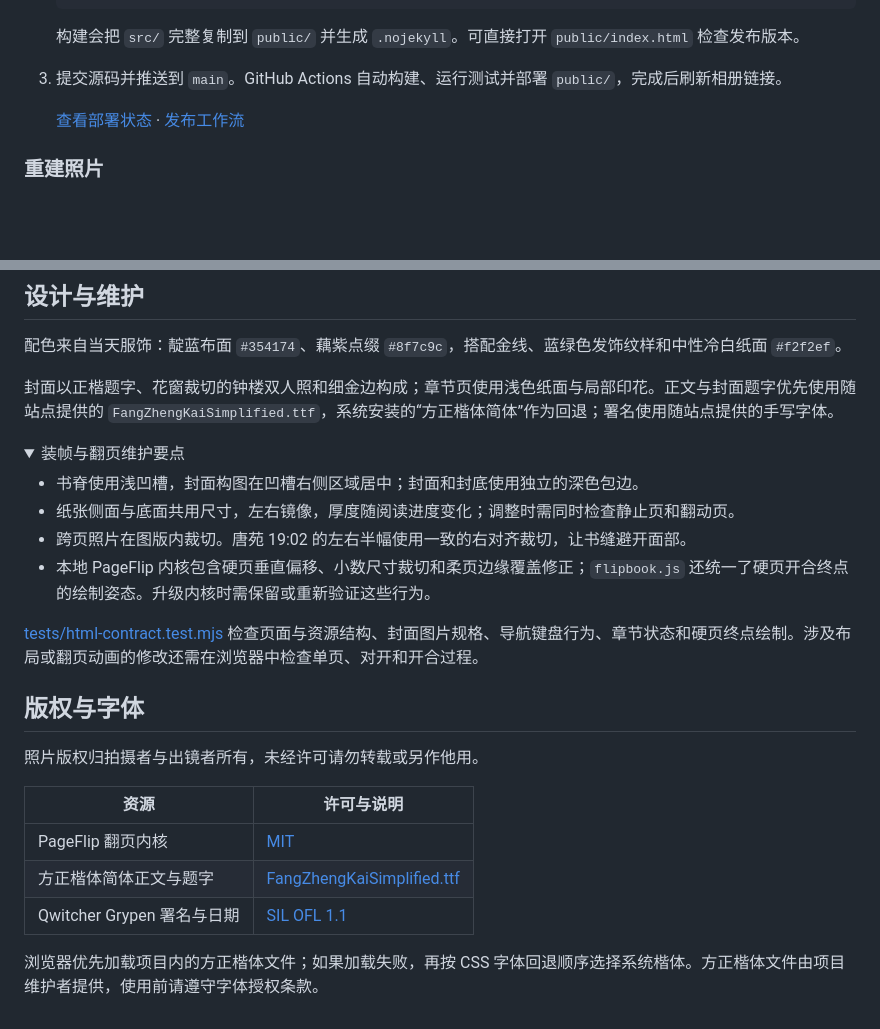
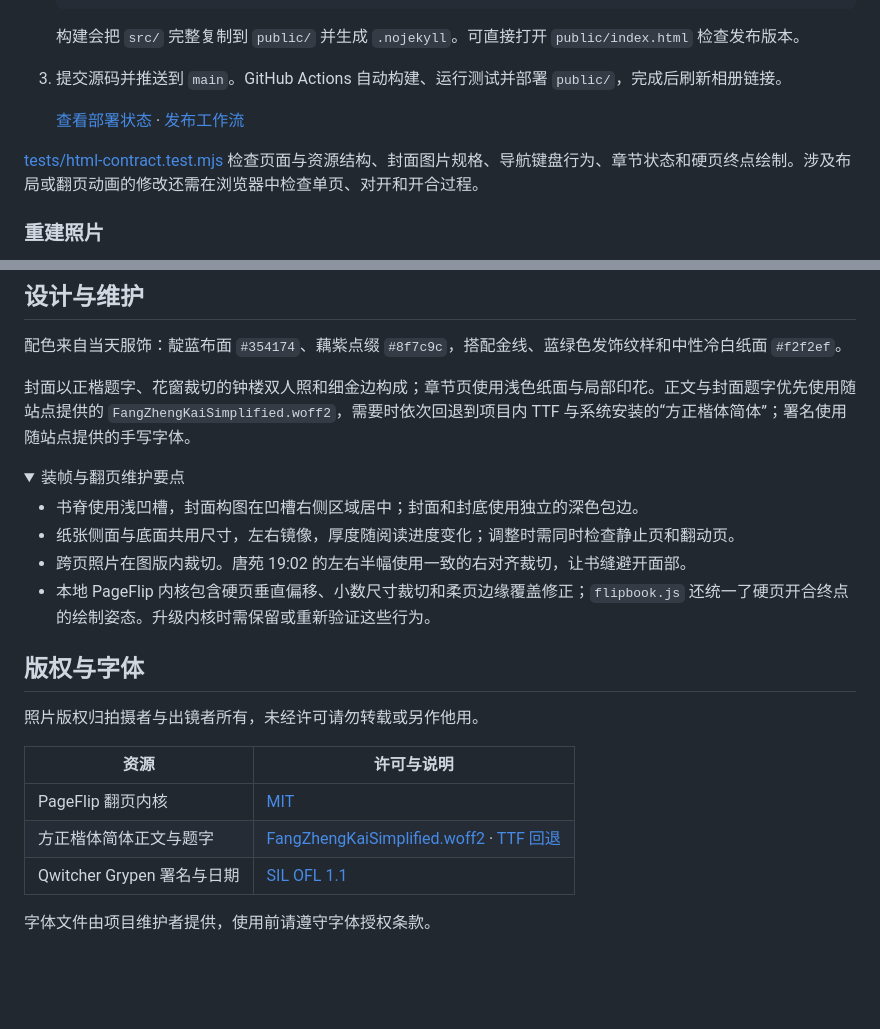
Before and after one commit to FaLalens/changan-yiri, a Markdown page: README.md, 2 parts joined by grey strips. Drawn GitHub-style; folded sections open; blank space fills up the shorter version.

Commit message:
重构 README：字体说明去重，测试说明并入发布流程
- 字体回退细节只在「设计与维护」出现一次，版权一节保留许可表与授权提示
- 结构测试说明从「设计与维护」移入「修改与发布」工作流
- 字体说明同步 woff2 首选、TTF 回退

```diff
--- a/README.md
+++ b/README.md
@@ -52,6 +52,8 @@ python -m http.server 8000
 
    [查看部署状态](https://github.com/FaLalens/changan-yiri/actions) · [发布工作流](.github/workflows/deploy.yml)
 
+[tests/html-contract.test.mjs](tests/html-contract.test.mjs) 检查页面与资源结构、封面图片规格、导航键盘行为、章节状态和硬页终点绘制。涉及布局或翻页动画的修改还需在浏览器中检查单页、对开和开合过程。
+
 ### 重建照片
 
 照片存放在 `src/assets/photos/` 下的 `defuxiang/`、`tangyuan/`、`zhonglou/` 三个目录。HTML 用 `data-photo="章节目录/照片名"` 引用，不包含扩展名。
@@ -86,7 +88,7 @@ python -m http.server 8000
 
 配色来自当天服饰：靛蓝布面 `#354174`、藕紫点缀 `#8f7c9c`，搭配金线、蓝绿色发饰纹样和中性冷白纸面 `#f2f2ef`。
 
-封面以正楷题字、花窗裁切的钟楼双人照和细金边构成；章节页使用浅色纸面与局部印花。正文与封面题字优先使用随站点提供的 `FangZhengKaiSimplified.ttf`，系统安装的“方正楷体简体”作为回退；署名使用随站点提供的手写字体。
+封面以正楷题字、花窗裁切的钟楼双人照和细金边构成；章节页使用浅色纸面与局部印花。正文与封面题字优先使用随站点提供的 `FangZhengKaiSimplified.woff2`，需要时依次回退到项目内 TTF 与系统安装的“方正楷体简体”；署名使用随站点提供的手写字体。
 
 <details>
 <summary>装帧与翻页维护要点</summary>
@@ -98,8 +100,6 @@ python -m http.server 8000
 
 </details>
 
-[tests/html-contract.test.mjs](tests/html-contract.test.mjs) 检查页面与资源结构、封面图片规格、导航键盘行为、章节状态和硬页终点绘制。涉及布局或翻页动画的修改还需在浏览器中检查单页、对开和开合过程。
-
 ## 版权与字体
 
 照片版权归拍摄者与出镜者所有，未经许可请勿转载或另作他用。
@@ -107,7 +107,7 @@ python -m http.server 8000
 | 资源 | 许可与说明 |
 | --- | --- |
 | PageFlip 翻页内核 | [MIT](src/vendor/PAGE-FLIP-LICENSE) |
-| 方正楷体简体正文与题字 | [FangZhengKaiSimplified.ttf](src/styles/fonts/FangZhengKaiSimplified.ttf) |
+| 方正楷体简体正文与题字 | [FangZhengKaiSimplified.woff2](src/styles/fonts/FangZhengKaiSimplified.woff2) · [TTF 回退](src/styles/fonts/FangZhengKaiSimplified.ttf) |
 | Qwitcher Grypen 署名与日期 | [SIL OFL 1.1](src/styles/fonts/QwitcherGrypen-OFL.txt) |
 
-浏览器优先加载项目内的方正楷体文件；如果加载失败，再按 CSS 字体回退顺序选择系统楷体。方正楷体文件由项目维护者提供，使用前请遵守字体授权条款。
+字体文件由项目维护者提供，使用前请遵守字体授权条款。
```
